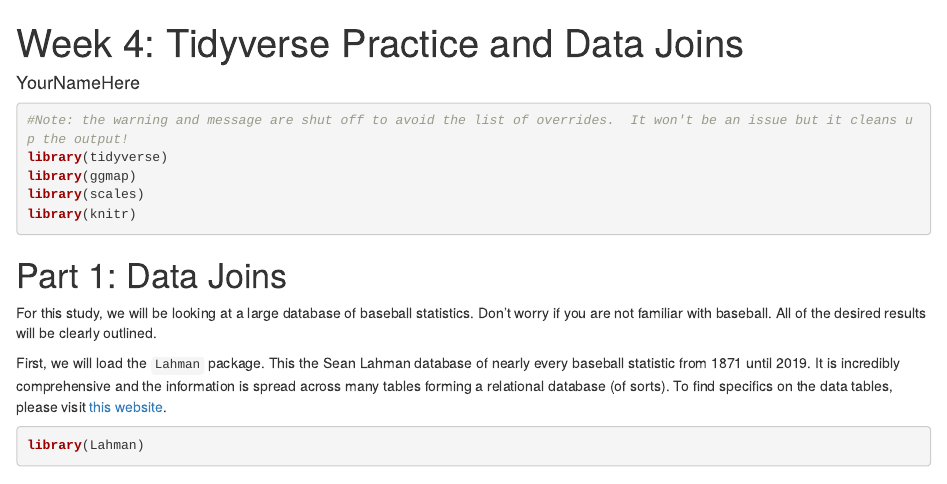
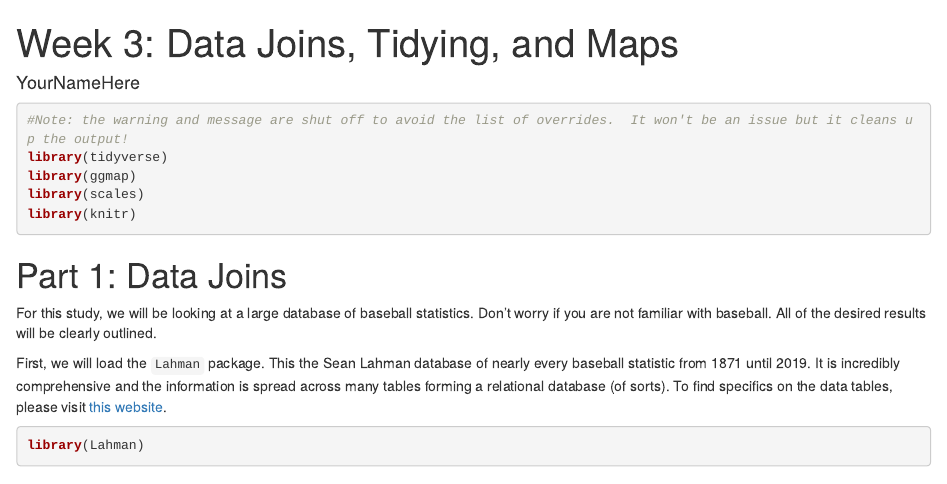
Before and after one commit to jddbucknole/ToolsProjects, an R Markdown document (Week3_Join_Tidy_Map_Autumn.Rmd): the page in a window 1100 px wide, from its top. Rendered offline with R 4.5, knitr and Pandoc, with nearby package versions; some code elsewhere in the file could not run offline.

Commit message:
Fixed title

```diff
--- a/Week3_Join_Tidy_Map_Autumn.Rmd
+++ b/Week3_Join_Tidy_Map_Autumn.Rmd
@@ -1,5 +1,5 @@
 ---
-title: "Week 4: Tidyverse Practice and Data Joins"
+title: "Week 3: Data Joins, Tidying, and Maps"
 author: "YourNameHere"
 output: html_document
 ---
```
